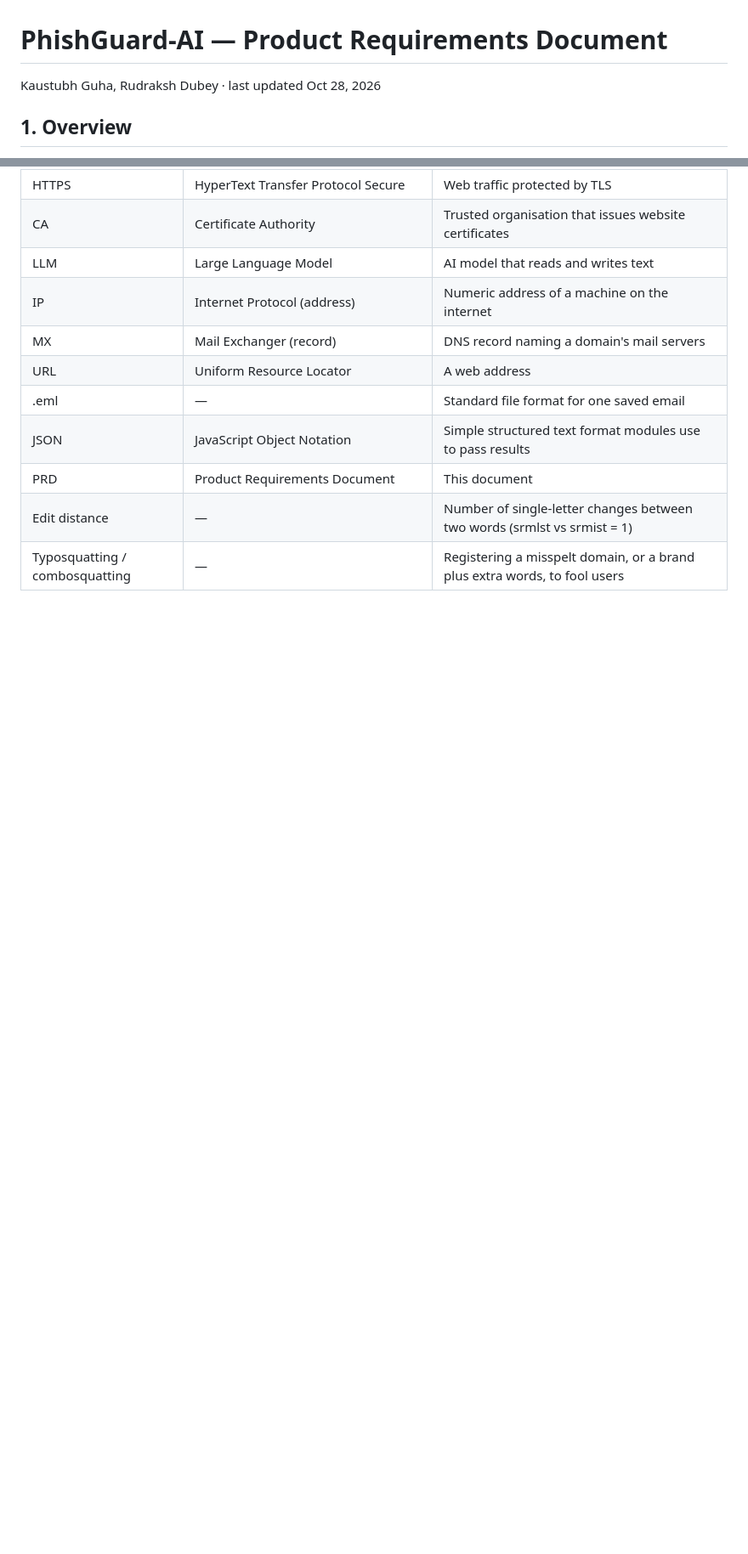
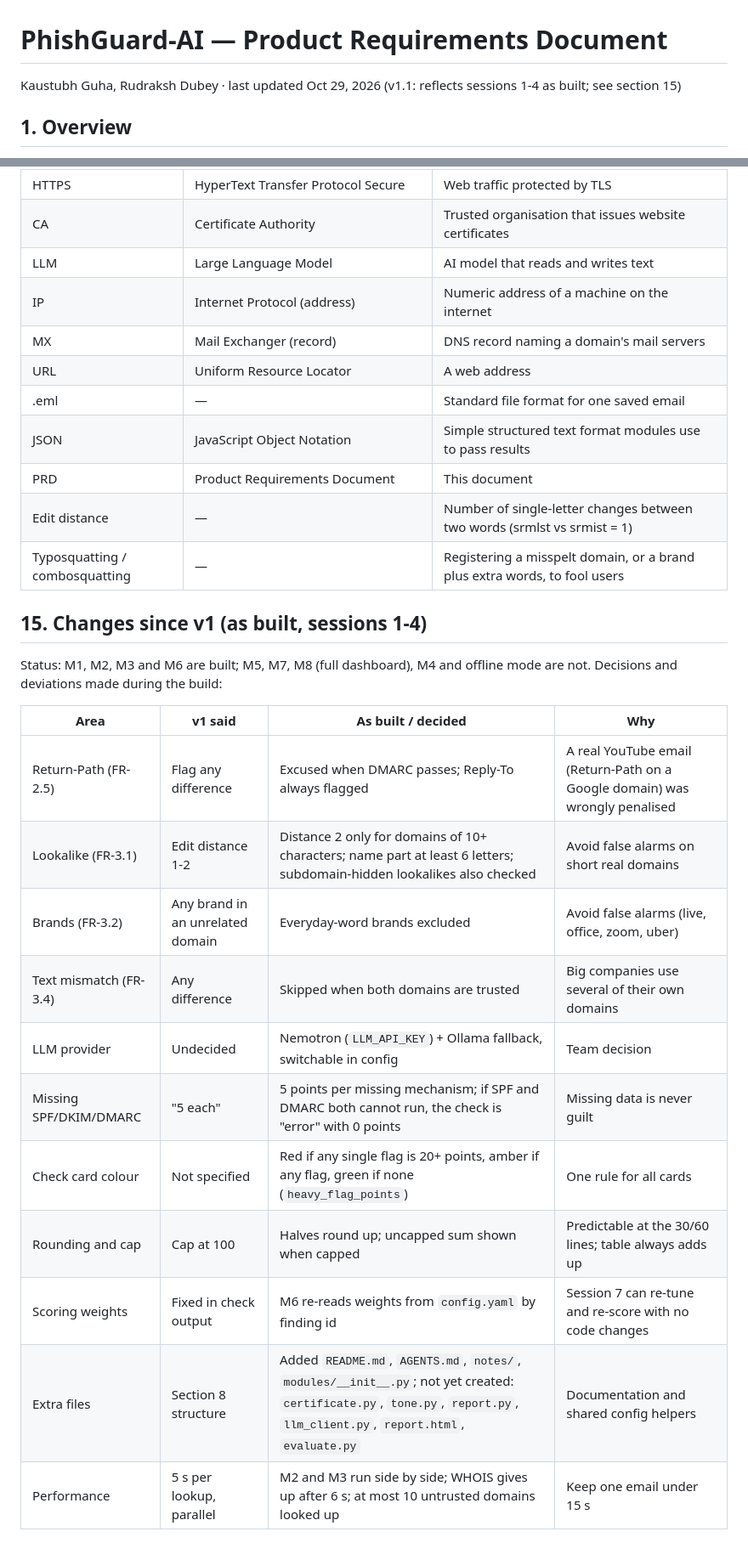
Before and after one commit to Noddy1305/ccn_proj, a Markdown page: PRD.md, 2 parts joined by grey strips. Shown at 85% size. Rendered like a GitHub page; blank space fills up the shorter version.

Commit message:
Update PRD to v1.1: reflect sessions 1-4 as built
Co-Authored-By: Claude Sonnet 5.5 <noreply@anthropic.com>

```diff
--- a/PRD.md
+++ b/PRD.md
@@ -1,6 +1,6 @@
 # PhishGuard-AI — Product Requirements Document
 
-Kaustubh Guha, Rudraksh Dubey · last updated Oct 28, 2026
+Kaustubh Guha, Rudraksh Dubey · last updated Oct 29, 2026 (v1.1: reflects sessions 1-4 as built; see section 15)
 
 ## 1. Overview
 
@@ -399,3 +400,21 @@ The build runs in eight sessions; after session 5 the project is complete at P0
 | PRD | Product Requirements Document | This document |
 | Edit distance | — | Number of single-letter changes between two words (srmlst vs srmist = 1) |
 | Typosquatting / combosquatting | — | Registering a misspelt domain, or a brand plus extra words, to fool users |
+
+## 15. Changes since v1 (as built, sessions 1-4)
+
+Status: M1, M2, M3 and M6 are built; M5, M7, M8 (full dashboard), M4 and offline mode are not. Decisions and deviations made during the build:
+
+| Area | v1 said | As built / decided | Why |
+| --- | --- | --- | --- |
+| Return-Path (FR-2.5) | Flag any difference | Excused when DMARC passes; Reply-To always flagged | A real YouTube email (Return-Path on a Google domain) was wrongly penalised |
+| Lookalike (FR-3.1) | Edit distance 1-2 | Distance 2 only for domains of 10+ characters; name part at least 6 letters; subdomain-hidden lookalikes also checked | Avoid false alarms on short real domains |
+| Brands (FR-3.2) | Any brand in an unrelated domain | Everyday-word brands excluded | Avoid false alarms (live, office, zoom, uber) |
+| Text mismatch (FR-3.4) | Any difference | Skipped when both domains are trusted | Big companies use several of their own domains |
+| LLM provider | Undecided | Nemotron (`LLM_API_KEY`) + Ollama fallback, switchable in config | Team decision |
+| Missing SPF/DKIM/DMARC | "5 each" | 5 points per missing mechanism; if SPF and DMARC both cannot run, the check is "error" with 0 points | Missing data is never guilt |
+| Check card colour | Not specified | Red if any single flag is 20+ points, amber if any flag, green if none (`heavy_flag_points`) | One rule for all cards |
+| Rounding and cap | Cap at 100 | Halves round up; uncapped sum shown when capped | Predictable at the 30/60 lines; table always adds up |
+| Scoring weights | Fixed in check output | M6 re-reads weights from `config.yaml` by finding id | Session 7 can re-tune and re-score with no code changes |
+| Extra files | Section 8 structure | Added `README.md`, `AGENTS.md`, `notes/`, `modules/__init__.py`; not yet created: `certificate.py`, `tone.py`, `report.py`, `llm_client.py`, `report.html`, `evaluate.py` | Documentation and shared config helpers |
+| Performance | 5 s per lookup, parallel | M2 and M3 run side by side; WHOIS gives up after 6 s; at most 10 untrusted domains looked up | Keep one email under 15 s |
```
Also changed, not shown: other parts of PRD.md (+9 -8 lines).
